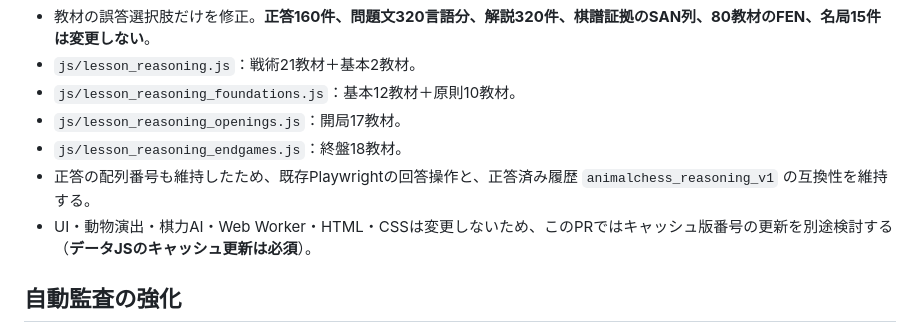
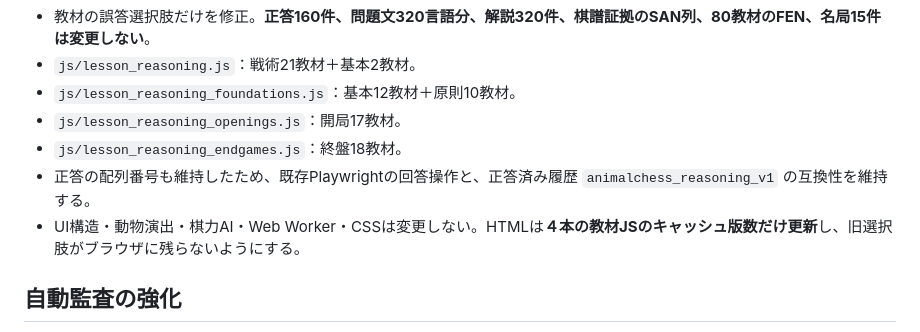
Before and after one commit to moenium-AI/animal-chess, a Markdown page: docs/reasoning-distractors-improvement-2026-10-25.md, the part around the change. Rendered like a GitHub page.

Commit message:
Align audit documentation with completed script cache busting

```diff
--- a/docs/reasoning-distractors-improvement-2026-10-25.md
+++ b/docs/reasoning-distractors-improvement-2026-10-25.md
@@ -39,7 +39,7 @@
 - `js/lesson_reasoning_openings.js`：開局17教材。
 - `js/lesson_reasoning_endgames.js`：終盤18教材。
 - 正答の配列番号も維持したため、既存Playwrightの回答操作と、正答済み履歴 `animalchess_reasoning_v1` の互換性を維持する。
-- UI・動物演出・棋力AI・Web Worker・HTML・CSSは変更しないため、このPRではキャッシュ版番号の更新を別途検討する（**データJSのキャッシュ更新は必須**）。
+- UI構造・動物演出・棋力AI・Web Worker・CSSは変更しない。HTMLは**４本の教材JSのキャッシュ版数だけ更新**し、旧選択肢がブラウザに残らないようにする。
 
 ## 自動監査の強化
 
```
